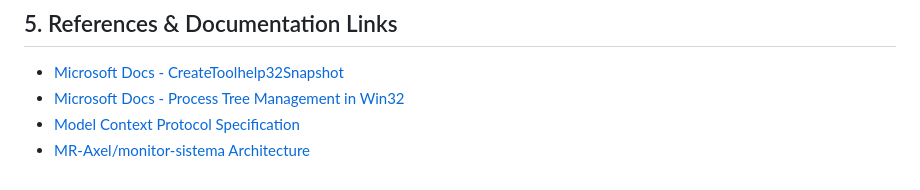
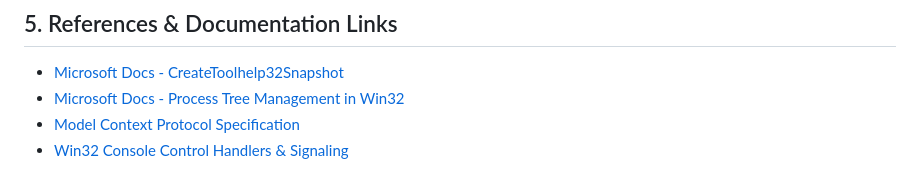
Before and after one commit to AnaCataVC/simple-pc-monitor, a Markdown page: docs/external-references/ai-agent-mcp-monitoring.md, the part around the change. Drawn GitHub-style.

Commit message:
docs: replace external reference link with standard Win32 console handler spec

```diff
--- a/docs/external-references/ai-agent-mcp-monitoring.md
+++ b/docs/external-references/ai-agent-mcp-monitoring.md
@@ -75,4 +75,4 @@ $$\text{CPU\%}_{\text{session}} = \text{CPU\%}(\text{Parent}) + \sum_{i \in \tex
 - [Microsoft Docs - CreateToolhelp32Snapshot](https://learn.microsoft.com/en-us/windows/win32/api/tlhelp32/nf-tlhelp32-createtoolhelp32snapshot)
 - [Microsoft Docs - Process Tree Management in Win32](https://learn.microsoft.com/en-us/windows/win32/procthread/process-creation-flags)
 - [Model Context Protocol Specification](https://modelcontextprotocol.io/)
-- [MR-Axel/monitor-sistema Architecture](https://github.com/MR-Axel/monitor-sistema)
+- [Win32 Console Control Handlers & Signaling](https://learn.microsoft.com/en-us/windows/console/handlerroutine)
```
